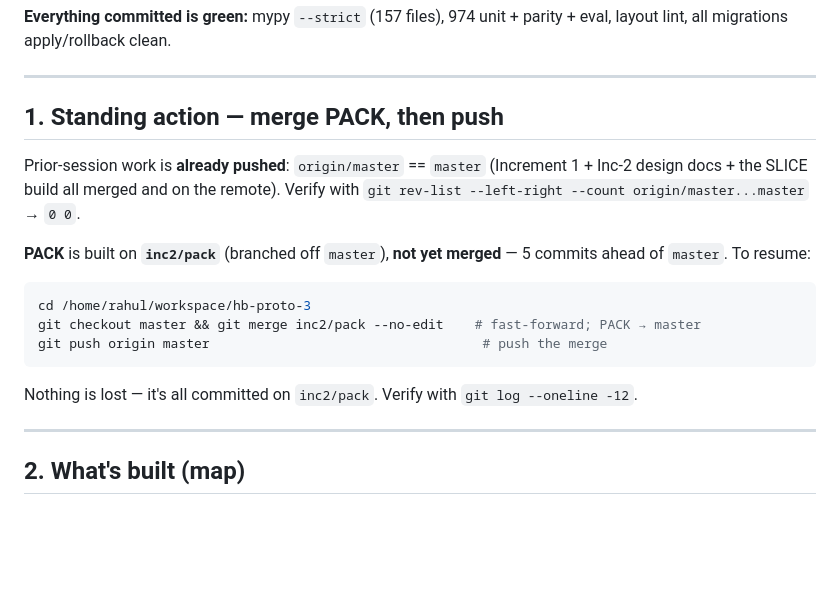
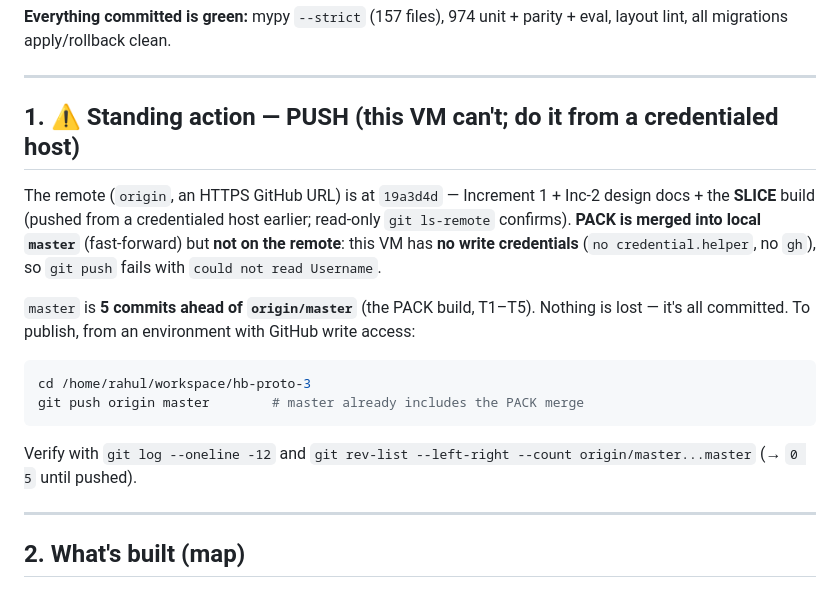
Before and after one commit to gondolerahul/hb-proto-3, a Markdown page: docs/product-road-map/HANDOFF.md, the part around the change. Drawn GitHub-style; blank space fills up the shorter version.

Commit message:
docs: HANDOFF §1 — PACK merged to local master; push pending (no write creds on VM)
Co-Authored-By: Claude Opus 4.8 <noreply@anthropic.com>

````diff
--- a/docs/product-road-map/HANDOFF.md
+++ b/docs/product-road-map/HANDOFF.md
@@ -19,17 +19,16 @@
 
 ---
 
-## 1. Standing action — merge PACK, then push
+## 1. ⚠️ Standing action — PUSH (this VM can't; do it from a credentialed host)
 
-Prior-session work is **already pushed**: `origin/master` == `master` (Increment 1 + Inc-2 design docs + the SLICE build all merged and on the remote). Verify with `git rev-list --left-right --count origin/master...master` → `0 0`.
+The remote (`origin`, an HTTPS GitHub URL) is at `19a3d4d` — Increment 1 + Inc-2 design docs + the **SLICE** build (pushed from a credentialed host earlier; read-only `git ls-remote` confirms). **PACK is merged into local `master`** (fast-forward) but **not on the remote**: this VM has **no write credentials** (`no credential.helper`, no `gh`), so `git push` fails with `could not read Username`.
 
-**PACK** is built on **`inc2/pack`** (branched off `master`), **not yet merged** — 5 commits ahead of `master`. To resume:
+`master` is **5 commits ahead of `origin/master`** (the PACK build, T1–T5). Nothing is lost — it's all committed. To publish, from an environment with GitHub write access:
 ```bash
 cd /home/rahul/workspace/hb-proto-3
-git checkout master && git merge inc2/pack --no-edit    # fast-forward; PACK → master
-git push origin master                                   # push the merge
+git push origin master        # master already includes the PACK merge
 ```
-Nothing is lost — it's all committed on `inc2/pack`. Verify with `git log --oneline -12`.
+Verify with `git log --oneline -12` and `git rev-list --left-right --count origin/master...master` (→ `0 5` until pushed).
 
 ---
 
````
